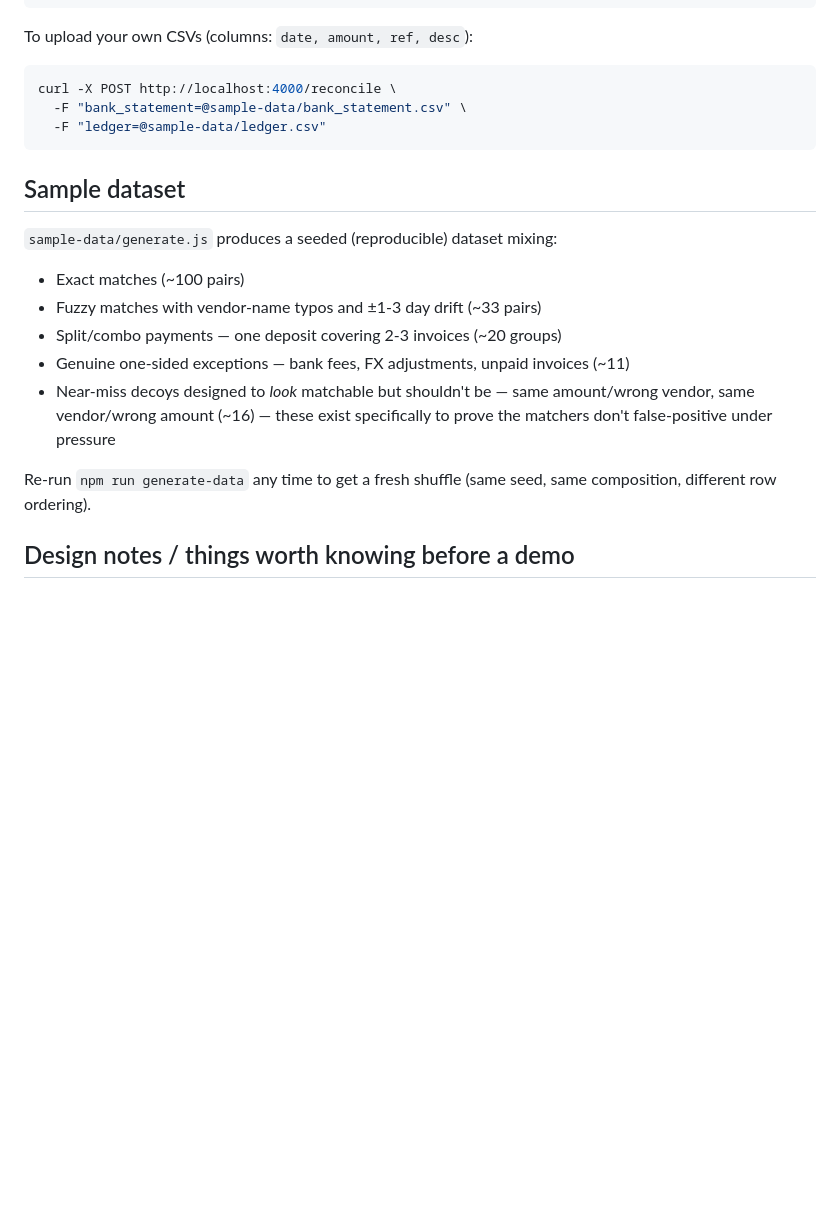
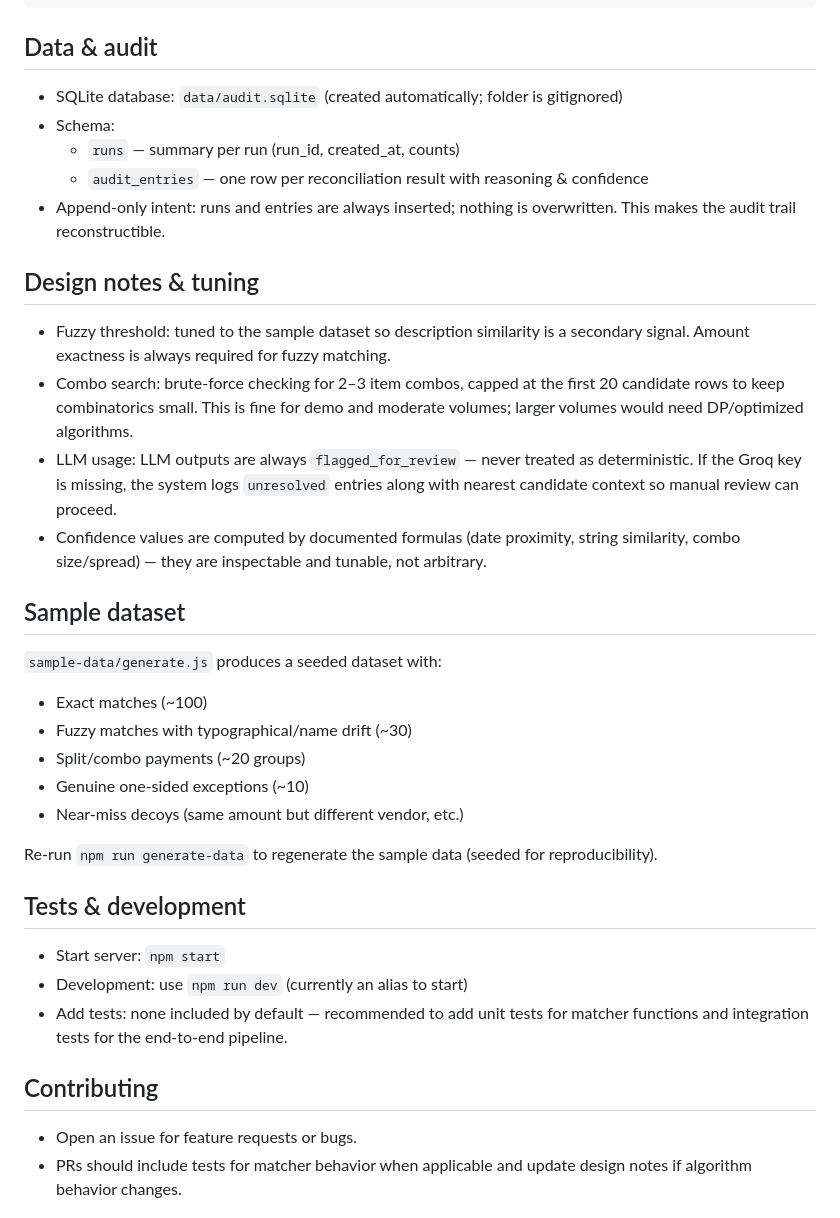
Before and after one commit to Koushikpali/Deterministic-Reconciliation-Engine, a Markdown page: README.md, the part around one of its changes. Drawn GitHub-style; blank space fills up the shorter version.

````diff
--- a/README.md
+++ b/README.md
@@ -187,27 +146,35 @@ Response shape:
 }
 ```
 
-To upload your own CSVs (columns: `date, amount, ref, desc`):
+## Data & audit
+- SQLite database: `data/audit.sqlite` (created automatically; folder is gitignored)
+- Schema:
+  - `runs` — summary per run (run_id, created_at, counts)
+  - `audit_entries` — one row per reconciliation result with reasoning & confidence
+- Append-only intent: runs and entries are always inserted; nothing is overwritten. This makes the audit trail reconstructible.
 
-```bash
-curl -X POST http://localhost:4000/reconcile \
-  -F "bank_statement=@sample-data/bank_statement.csv" \
-  -F "ledger=@sample-data/ledger.csv"
-```
+## Design notes & tuning
+- Fuzzy threshold: tuned to the sample dataset so description similarity is a secondary signal. Amount exactness is always required for fuzzy matching.
+- Combo search: brute-force checking for 2–3 item combos, capped at the first 20 candidate rows to keep combinatorics small. This is fine for demo and moderate volumes; larger volumes would need DP/optimized algorithms.
+- LLM usage: LLM outputs are always `flagged_for_review` — never treated as deterministic. If the Groq key is missing, the system logs `unresolved` entries along with nearest candidate context so manual review can proceed.
+- Confidence values are computed by documented formulas (date proximity, string similarity, combo size/spread) — they are inspectable and tunable, not arbitrary.
 
 ## Sample dataset
+`sample-data/generate.js` produces a seeded dataset with:
+- Exact matches (~100)
+- Fuzzy matches with typographical/name drift (~30)
+- Split/combo payments (~20 groups)
+- Genuine one-sided exceptions (~10)
+- Near-miss decoys (same amount but different vendor, etc.)
 
-`sample-data/generate.js` produces a seeded (reproducible) dataset mixing:
-- Exact matches (~100 pairs)
-- Fuzzy matches with vendor-name typos and ±1-3 day drift (~33 pairs)
-- Split/combo payments — one deposit covering 2-3 invoices (~20 groups)
-- Genuine one-sided exceptions — bank fees, FX adjustments, unpaid invoices (~11)
-- Near-miss decoys designed to *look* matchable but shouldn't be — same
-  amount/wrong vendor, same vendor/wrong amount (~16) — these exist
-  specifically to prove the matchers don't false-positive under pressure
+Re-run `npm run generate-data` to regenerate the sample data (seeded for reproducibility).
 
-Re-run `npm run generate-data` any time to get a fresh shuffle (same seed,
-same composition, different row ordering).
+## Tests & development
+- Start server: `npm start`
+- Development: use `npm run dev` (currently an alias to start)
+- Add tests: none included by default — recommended to add unit tests for matcher functions and integration tests for the end-to-end pipeline.
 
-## Design notes / things worth knowing before a demo
+## Contributing
+- Open an issue for feature requests or bugs.
+- PRs should include tests for matcher behavior when applicable and update design notes if algorithm behavior changes.
 
````
Also changed, not shown: other parts of README.md (+90 -147 lines).
